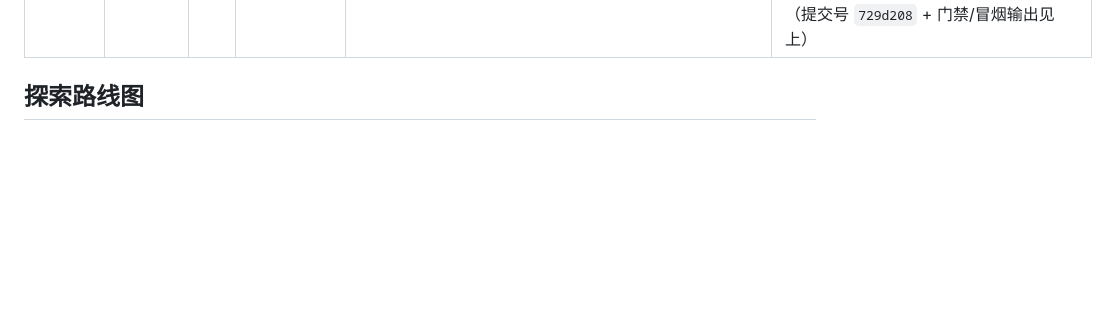
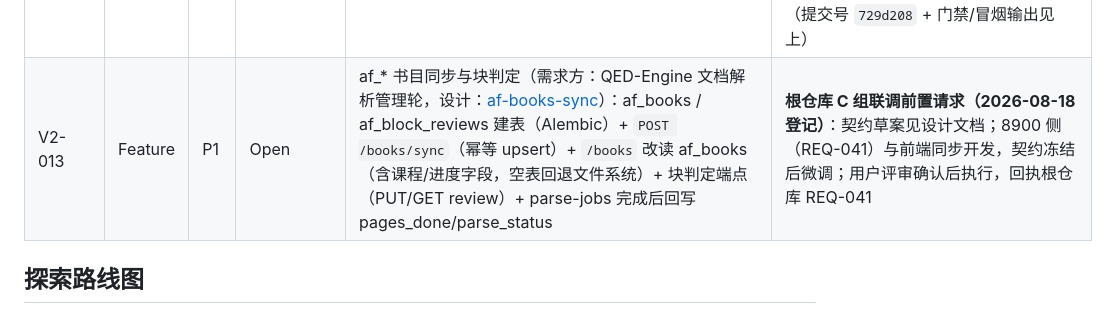
Before and after one commit to swfswf1234/Axiom-Flow, a Markdown page: docs/trackers/todo.md, the part around the change. Rendered like a GitHub page; blank space fills up the shorter version.

```diff
--- a/docs/trackers/todo.md
+++ b/docs/trackers/todo.md
@@ -24,6 +24,7 @@
 | V2-010 | Plan | P0 | Accepted | [计划 2026-08：qwen-vl-plus 最小闭环实验](../plans/2026-08-qwen-vl-plus-trial.md) | 计划正文 Accepted；**实验已执行（2026-08-16）**：20 页成功 0 失败，公式可解析率 100%（4/4 + 365/365 行内），text_length_ratio 全 ≥0.7，预算 <1 元（35890 tokens）；采纳门槛 ①③ 已达标，② 人工抽查待用户；通过后 ADR 接受先导引擎并调主线顺序 |
 | V2-011 | Gap | P1 | In Progress | 生命周期脚本 `scripts/axiom_flow_service.py`（服务化，对齐根仓库 REQ-017①/REQ-039） | **已提交（`f5d9355`，2026-08-18）**：[服务生命周期脚本设计](../design/service-lifecycle.md)（Accepted/Implemented）+ `scripts/axiom_flow_service.py` + `tests/unit/test_service_scripts.py` + `src/axiom_flow/api/main.py` 加 `/api/v1/health`；**根仓库侧已接入**（8900 axiom 单元黑盒调用本脚本，stop/restart 冒烟通过，REQ-039 回执前提示）；**回执根仓库 REQ-039 待用户确认后执行** |
 | V2-012 | Defect | P1 | Completed | 生命周期脚本 `_pid_is_alive` 编码修复（需求方：QED-Engine REQ-040，设计：docs/design/service-lifecycle-encoding-fix.md）：中文 Windows tasklist 输出 GBK 表头 → subprocess `text=True` utf-8 解码失败 → readerthread 中断 → stdout=None → `str(pid) in result.stdout` 抛 TypeError → 停止/重启脚本退出码 1（控制台报「停止失败」） | **已修复并提交（`729d208`）**：`errors="replace"` + `(result.stdout or "")` 同构修复 + 4 条回归测试（stdout=None 兜底/errors 传参/ASCII 匹配/不含 PID）；全量门禁 pytest tests -q 137 passed + `ruff check src tests scripts` 全绿（含修复 cmd_status 未使用变量 `port`）；真实 8902 start/status/restart --wait/stop/status 全链路 exit 0；回执根仓库 REQ-040（提交号 `729d208` + 门禁/冒烟输出见上） |
+| V2-013 | Feature | P1 | Open | af_* 书目同步与块判定（需求方：QED-Engine 文档解析管理轮，设计：[af-books-sync](../design/af-books-sync.md)）：af_books / af_block_reviews 建表（Alembic）+ `POST /books/sync`（幂等 upsert）+ `/books` 改读 af_books（含课程/进度字段，空表回退文件系统）+ 块判定端点（PUT/GET review）+ parse-jobs 完成后回写 pages_done/parse_status | **根仓库 C 组联调前置请求（2026-08-18 登记）**：契约草案见设计文档；8900 侧（REQ-041）与前端同步开发，契约冻结后微调；用户评审确认后执行，回执根仓库 REQ-041 |
 
 ## 探索路线图
 
```
Also changed, not shown: docs/design/af-books-sync.md (added, +142 -0 lines).
